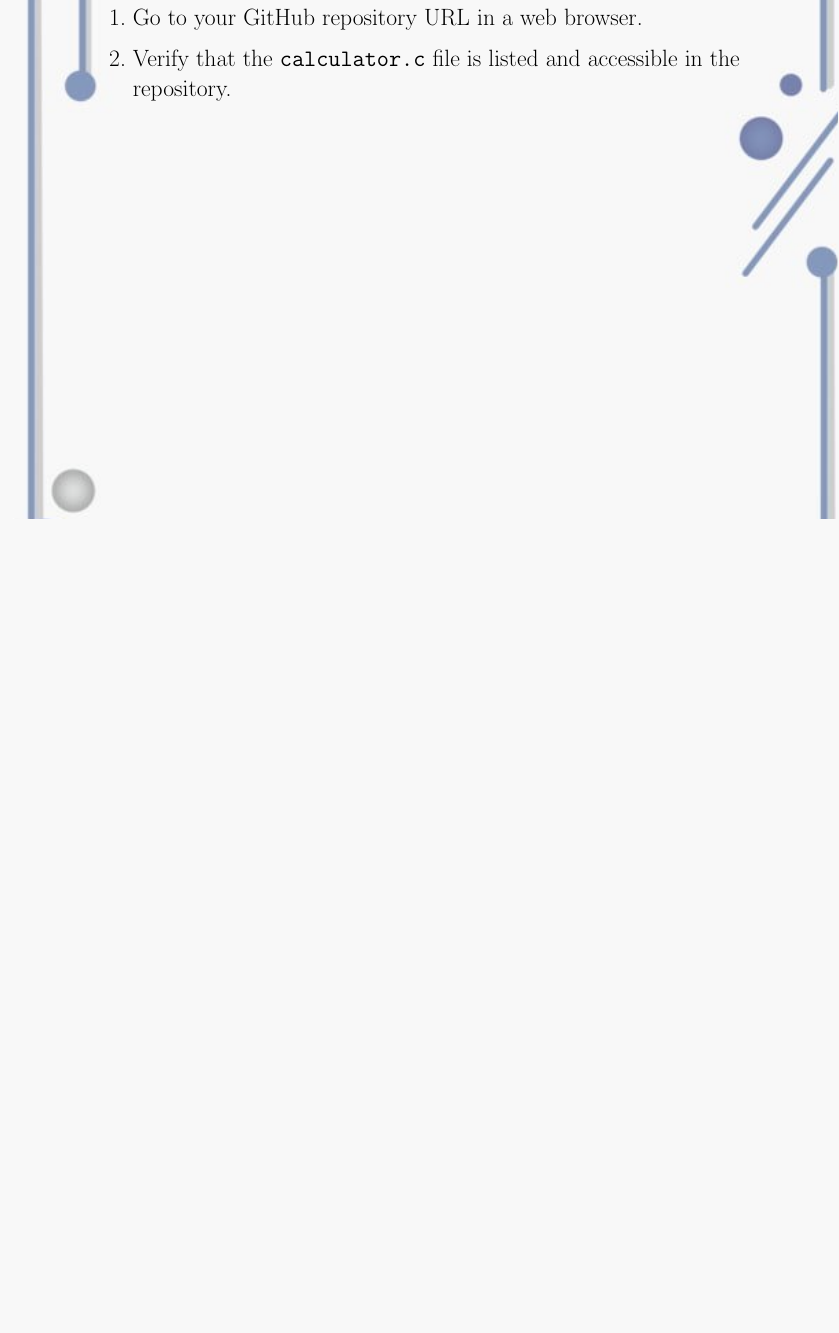
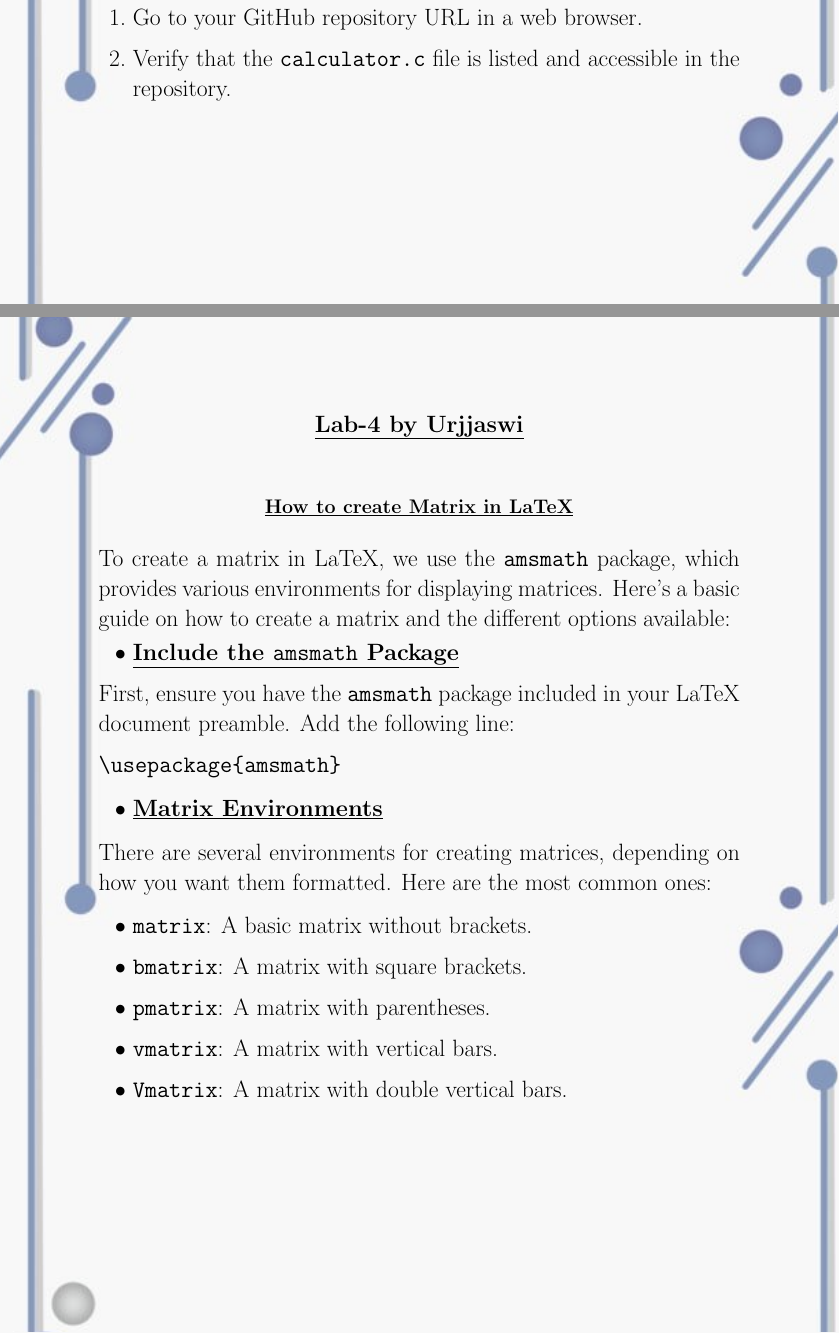
Before and after one commit to GeekSho/Group-12-SEC, a LaTeX document (main.tex): part of page 10 of 10 before the commit and two parts of pages 10 and 11 of 13 after it, the two joined at a grey line, cut so that both start at the same text, the shorter picture padded with empty space. Compiled offline with pdfLaTeX.

Commit message:
Update main.tex

```diff
--- a/main.tex
+++ b/main.tex
@@ -329,3 +329,38 @@ To add this calculator program to a GitHub repository, follow these steps:
     \item Go to your GitHub repository URL in a web browser.
     \item Verify that the \texttt{calculator.c} file is listed and accessible in the repository.
 \end{enumerate}
+\newpage
+\begin{center}
+    \LARGE{\textbf{\underline{Lab-4 by Urjjaswi}}}
+\end{center}
+\vspace{0.2cm}
+ \begin{center}
+     \section*{\underline{How to create Matrix in LaTeX}}
+\end{center}
+\LARGE{To create a matrix in LaTeX, we use the \texttt{\textbf{amsmath}} package, which provides various environments for displaying matrices. Here’s a basic guide on how to create a matrix and the different options available:}
+\vspace{0.1cm}
+\begin{center}
+\begin{itemize}
+    \item{\underline{\textbf{Include the \texttt{amsmath} Package}}}
+\end{itemize}
+\end{center}
+First, ensure you have the \texttt{amsmath} package included in your LaTeX document preamble. Add the following line:
+\begin{verbatim}
+\usepackage{amsmath}
+\end{verbatim}
+\begin{center}
+    \begin{itemize}
+        \item {\textbf{\underline{Matrix Environments}}}
+    \end{itemize}
+\end{center}
+\LARGE{
+There are several environments for creating matrices, depending on how you want them formatted. Here are the most common ones:}
+
+\begin{itemize}
+  \item \texttt{matrix}: A basic matrix without brackets.
+  \item \texttt{bmatrix}: A matrix with square brackets.
+  \item \texttt{pmatrix}: A matrix with parentheses.
+  \item \texttt{vmatrix}: A matrix with vertical bars.
+  \item \texttt{Vmatrix}: A matrix with double vertical bars.
+\end{itemize}
+\newpage
```
Also changed, not shown: main.tex (53 more changed lines).
